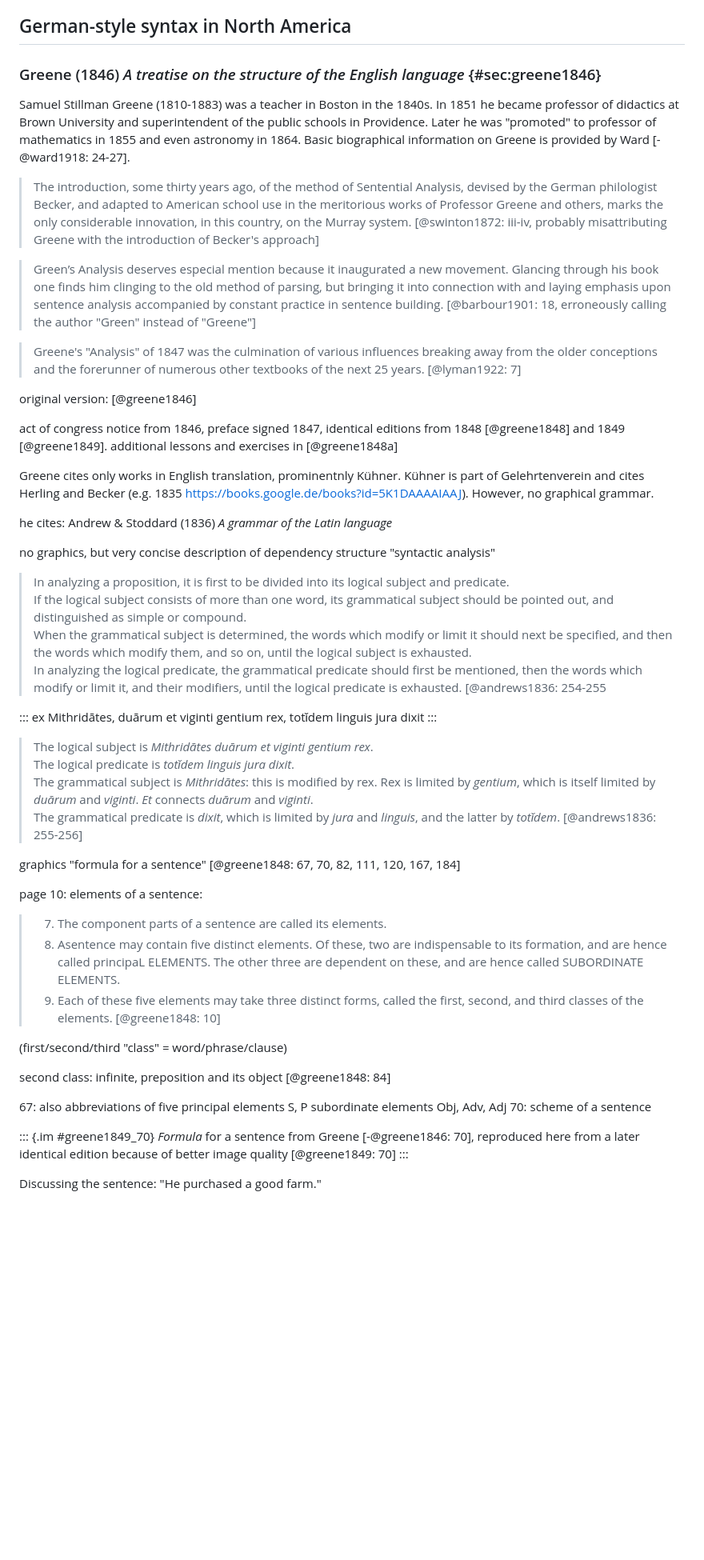
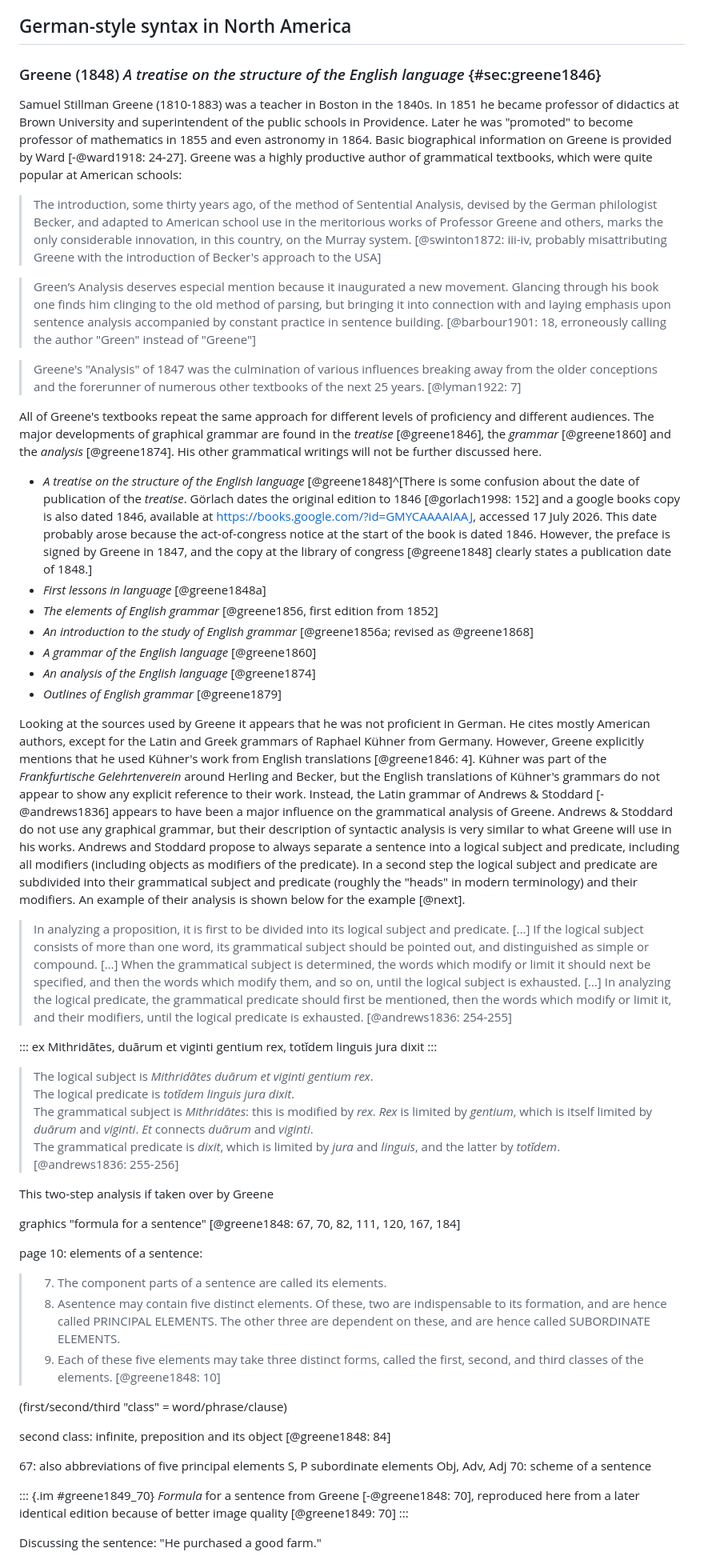
Before and after one commit to cysouw/graphicalgrammar, a Markdown page: text/english.md, the part around one of its changes. Shown at 80% size. Rendered like a GitHub page; blank space fills up the shorter version.

Commit message:
starting Greene

```diff
--- a/text/english.md
+++ b/text/english.md
@@ -566,32 +566,29 @@ bio: https://warwick.ac.uk/fac/soc/al/research/collections/elt_archive/publicati
 
 ## German-style syntax in North America
 
-### Greene (1846) *A treatise on the structure of the English language* {#sec:greene1846}
-
-Samuel Stillman Greene (1810-1883) was a teacher in Boston in the 1840s. In 1851 he became professor of didactics at Brown University and superintendent of the public schools in Providence. Later he was "promoted" to professor of mathematics in 1855 and even astronomy in 1864. Basic biographical information on Greene is provided by Ward [-@ward1918: 24-27].
-
-> The introduction, some thirty years ago, of the method of Sentential Analysis, devised by the German philologist Becker, and adapted to American school use in the meritorious works of Professor Greene and others, marks the only considerable innovation, in this country, on the Murray system. [@swinton1872: iii-iv, probably misattributing Greene with the introduction of Becker's approach]
+### Greene (1848) *A treatise on the structure of the English language* {#sec:greene1846}
+
+Samuel Stillman Greene (1810-1883) was a teacher in Boston in the 1840s. In 1851 he became professor of didactics at Brown University and superintendent of the public schools in Providence. Later he was "promoted" to become professor of mathematics in 1855 and even astronomy in 1864. Basic biographical information on Greene is provided by Ward [-@ward1918: 24-27]. Greene was a highly productive author of grammatical textbooks, which were quite popular at American schools:
+
+> The introduction, some thirty years ago, of the method of Sentential Analysis, devised by the German philologist Becker, and adapted to American school use in the meritorious works of Professor Greene and others, marks the only considerable innovation, in this country, on the Murray system. [@swinton1872: iii-iv, probably misattributing Greene with the introduction of Becker's approach to the USA]
 
 > Green’s Analysis deserves especial mention because it inaugurated a new movement. Glancing through his book one finds him clinging to the old method of parsing, but bringing it into connection with and laying emphasis upon sentence analysis accompanied by constant practice in sentence building. [@barbour1901: 18, erroneously calling the author "Green" instead of "Greene"]
 
 > Greene's "Analysis" of 1847 was the culmination of various influences breaking away from the older conceptions and the forerunner of numerous other textbooks of the next 25 years. [@lyman1922: 7]
 
-
-
-original version: [@greene1846]
-
-act of congress notice from 1846, preface signed 1847, identical editions from 1848 [@greene1848] and 1849 [@greene1849]. additional lessons and exercises in [@greene1848a]
-
-Greene cites only works in English translation, prominentnly Kühner. Kühner is part of Gelehrtenverein and cites Herling and Becker (e.g. 1835 https://books.google.de/books?id=5K1DAAAAIAAJ). However, no graphical grammar.
-
-he cites: Andrew & Stoddard (1836) *A grammar of the Latin language*
-
-no graphics, but very concise description of dependency structure "syntactic analysis"
-
-> In analyzing a proposition, it is first to be divided into its logical subject and predicate. \
-> If the logical subject consists of more than one word, its grammatical subject should be pointed out, and distinguished as simple or compound. \
-> When the grammatical subject is determined, the words which modify or limit it should next be specified, and then the words which modify them, and so on, until the logical subject is exhausted. \
-> In analyzing the logical predicate, the grammatical predicate should first be mentioned, then the words which modify or limit it, and their modifiers, until the logical predicate is exhausted. [@andrews1836: 254-255
+All of Greene's textbooks repeat the same approach for different levels of proficiency and different audiences. The major developments of graphical grammar are found in the *treatise* [@greene1846], the *grammar* [@greene1860] and the *analysis* [@greene1874]. His other grammatical writings will not be further discussed here.
+
+- *A treatise on the structure of the English language* [@greene1848]^[There is some confusion about the date of publication of the *treatise*. Görlach dates the original edition to 1846 [@gorlach1998: 152] and a google books copy is also dated 1846, available at <https://books.google.com/?id=GMYCAAAAIAAJ>, accessed 17 July 2026. This date probably arose because the act-of-congress notice at the start of the book is dated 1846. However, the preface is signed by Greene in 1847, and the copy at the library of congress [@greene1848] clearly states a publication date of 1848.]
+- *First lessons in language* [@greene1848a]
+- *The elements of English grammar* [@greene1856, first edition from 1852]
+- *An introduction to the study of English grammar* [@greene1856a; revised as @greene1868]
+- *A grammar of the English language* [@greene1860]
+- *An analysis of the English language* [@greene1874]
+- *Outlines of English grammar* [@greene1879]
+
+Looking at the sources used by Greene it appears that he was not proficient in German. He cites mostly American authors, except for the Latin and Greek grammars of Raphael Kühner from Germany. However, Greene explicitly mentions that he used Kühner's work from English translations [@greene1846: 4]. Kühner was part of the *Frankfurtische Gelehrtenverein* around Herling and Becker, but the English translations of Kühner's grammars do not appear to show any explicit reference to their work. Instead, the Latin grammar of Andrews & Stoddard [-@andrews1836] appears to have been a major influence on the grammatical analysis of Greene. Andrews & Stoddard do not use any graphical grammar, but their description of syntactic analysis is very similar to what Greene will use in his works. Andrews and Stoddard propose to always separate a sentence into a logical subject and predicate, including all modifiers (including objects as modifiers of the predicate). In a second step the logical subject and predicate are subdivided into their grammatical subject and predicate (roughly the "heads" in modern terminology) and their modifiers. An example of their analysis is shown below for the example [@next].
+
+> In analyzing a proposition, it is first to be divided into its logical subject and predicate. […] If the logical subject consists of more than one word, its grammatical subject should be pointed out, and distinguished as simple or compound. […] When the grammatical subject is determined, the words which modify or limit it should next be specified, and then the words which modify them, and so on, until the logical subject is exhausted. […] In analyzing the logical predicate, the grammatical predicate should first be mentioned, then the words which modify or limit it, and their modifiers, until the logical predicate is exhausted. [@andrews1836: 254-255]
 
 ::: ex
 Mithridātes, duārum et viginti gentium rex, totǐdem linguis jura dixit
@@ -599,11 +596,13 @@ Mithridātes, duārum et viginti gentium rex, totǐdem linguis jura dixit
 
 > The logical subject is *Mithridātes duārum et viginti gentium rex*. \
 > The logical predicate is *totǐdem linguis jura dixit*. \
-> The grammatical subject is *Mithridātes*: this is modified by rex. Rex
+> The grammatical subject is *Mithridātes*: this is modified by *rex*. *Rex*
 is limited by *gentium*, which is itself limited by *duārum* and *viginti*.
 *Et* connects *duārum* and *viginti*. \
-> The grammatical predicate is *dixit*, which is limited by *jura* and *linguis*, and the latter by *totǐdem*. [@andrews1836: 255-256]
-
+The grammatical predicate is *dixit*, which is limited by *jura* and *linguis*, and the latter by *totǐdem*. \
+[@andrews1836: 255-256]
+
+This two-step analysis if taken over by Greene
 
 
 graphics "formula for a sentence" [@greene1848: 67, 70, 82, 111, 120, 167, 184]
@@ -611,7 +610,7 @@ graphics "formula for a sentence" [@greene1848: 67, 70, 82, 111, 120, 167, 184]
 page 10: elements of a sentence:
 
 > 7. The component parts of a sentence are called its elements.
-> 8. Asentence may contain five distinct elements. Of these, two are indispensable to its formation, and are hence called principaL ELEMENTS. The other three are dependent on these, and are hence
+> 8. Asentence may contain five distinct elements. Of these, two are indispensable to its formation, and are hence called PRINCIPAL ELEMENTS. The other three are dependent on these, and are hence
 called SUBORDINATE ELEMENTS.
 > 9. Each of these five elements may take three distinct forms, called the first, second, and third classes of the elements. [@greene1848: 10]
 
@@ -623,7 +622,7 @@ second class: infinite, preposition and its object [@greene1848: 84]
 70: scheme of a sentence
 
 ::: {.im #greene1849_70}
-*Formula* for a sentence from Greene [-@greene1846: 70], reproduced here from a later identical edition because of better image quality [@greene1849: 70]
+*Formula* for a sentence from Greene [-@greene1848: 70], reproduced here from a later identical edition because of better image quality [@greene1849: 70]
 :::
 
 Discussing the sentence: "He purchased a good farm."
```
Also changed, not shown: other parts of text/english.md (+3 -7 lines).
